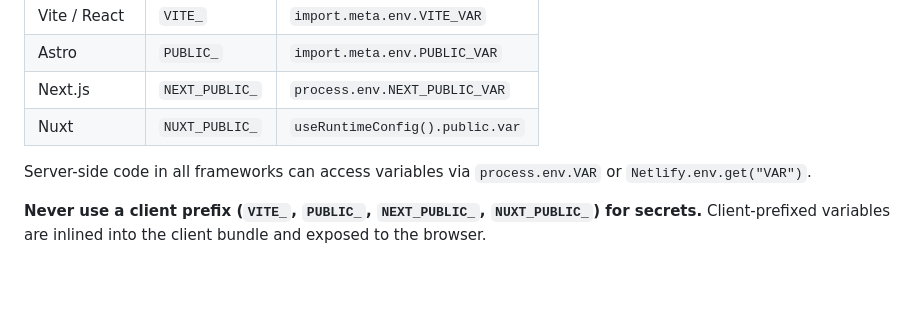
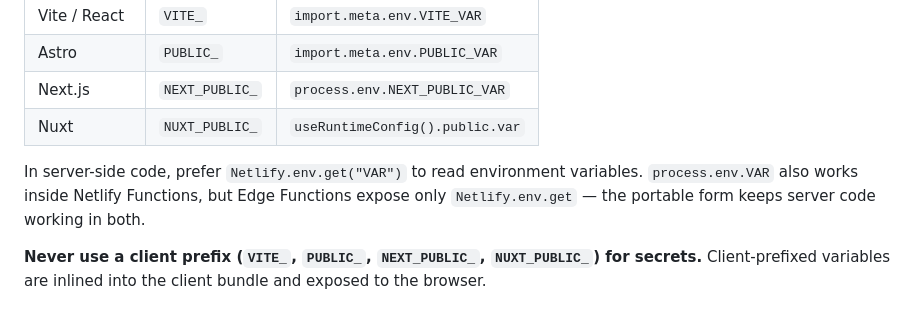
Before and after one commit to netlify/context-and-tools, a Markdown page: skills/netlify-frameworks/SKILL.md, the part around the change. Rendered like a GitHub page; blank space fills up the shorter version.

Commit message:
docs(skills): prefer Netlify.env.get in frameworks server-side env guidance (AX-108)

```diff
--- a/skills/netlify-frameworks/SKILL.md
+++ b/skills/netlify-frameworks/SKILL.md
@@ -101,7 +101,7 @@ Each framework exposes environment variables to client-side code differently:
 | Next.js | `NEXT_PUBLIC_` | `process.env.NEXT_PUBLIC_VAR` |
 | Nuxt | `NUXT_PUBLIC_` | `useRuntimeConfig().public.var` |
 
-Server-side code in all frameworks can access variables via `process.env.VAR` or `Netlify.env.get("VAR")`.
+In server-side code, prefer `Netlify.env.get("VAR")` to read environment variables. `process.env.VAR` also works inside Netlify Functions, but Edge Functions expose only `Netlify.env.get` — the portable form keeps server code working in both.
 
 **Never use a client prefix (`VITE_`, `PUBLIC_`, `NEXT_PUBLIC_`, `NUXT_PUBLIC_`) for secrets.** Client-prefixed variables are inlined into the client bundle and exposed to the browser.
 
```
